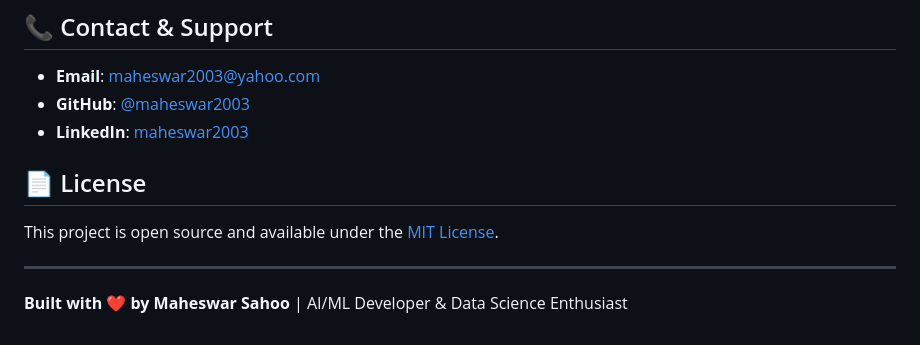
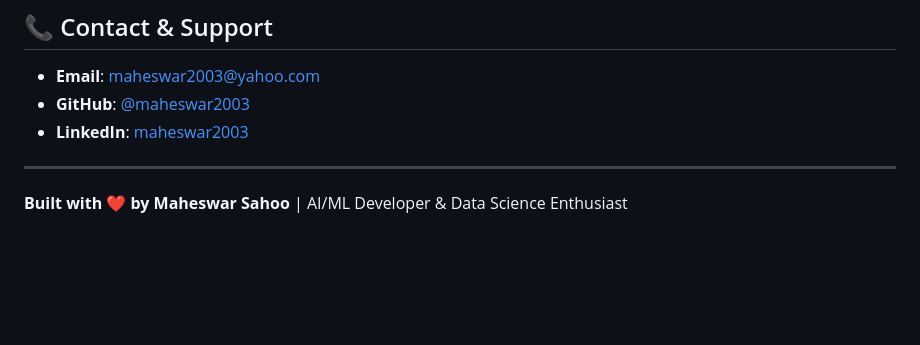
Before and after one commit to maheswar2003/my-website, a Markdown page: README.md, the part around the change. GitHub-like rendering; blank space fills up the shorter version.

```diff
--- a/README.md
+++ b/README.md
@@ -240,10 +240,6 @@ mywebsite/
 - **GitHub**: [@maheswar2003](https://github.com/maheswar2003)
 - **LinkedIn**: [maheswar2003](https://linkedin.com/in/maheswar2003)
 
-## 📄 License
-
-This project is open source and available under the [MIT License](LICENSE).
-
 ---
 
 **Built with ❤️ by Maheswar Sahoo** | AI/ML Developer & Data Science Enthusiast
```
